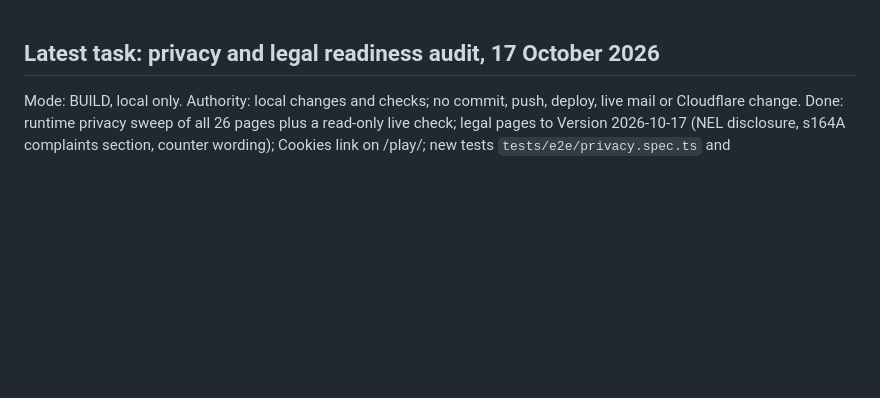
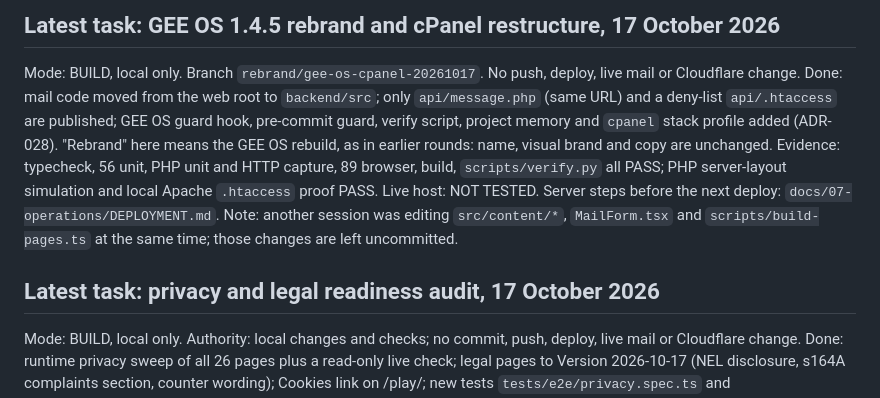
Before and after one commit to devgeereact/harni, a Markdown page: .agent/CURRENT-TASK.md, the part around the change. Rendered like a GitHub page; blank space fills up the shorter version.

Commit message:
docs: record the GEE OS cPanel restructure task

```diff
--- a/.agent/CURRENT-TASK.md
+++ b/.agent/CURRENT-TASK.md
@@ -1,3 +1,10 @@
+## Latest task: GEE OS 1.4.5 rebrand and cPanel restructure, 17 October 2026
+
+Mode: BUILD, local only. Branch `rebrand/gee-os-cpanel-20261017`. No push, deploy, live mail or Cloudflare change.
+Done: mail code moved from the web root to `backend/src`; only `api/message.php` (same URL) and a deny-list `api/.htaccess` are published; GEE OS guard hook, pre-commit guard, verify script, project memory and `cpanel` stack profile added (ADR-028). "Rebrand" here means the GEE OS rebuild, as in earlier rounds: name, visual brand and copy are unchanged.
+Evidence: typecheck, 56 unit, PHP unit and HTTP capture, 89 browser, build, `scripts/verify.py` all PASS; PHP server-layout simulation and local Apache `.htaccess` proof PASS. Live host: NOT TESTED. Server steps before the next deploy: `docs/07-operations/DEPLOYMENT.md`.
+Note: another session was editing `src/content/*`, `MailForm.tsx` and `scripts/build-pages.ts` at the same time; those changes are left uncommitted.
+
 ## Latest task: privacy and legal readiness audit, 17 October 2026
 
 Mode: BUILD, local only. Authority: local changes and checks; no commit, push, deploy, live mail or Cloudflare change.
```
